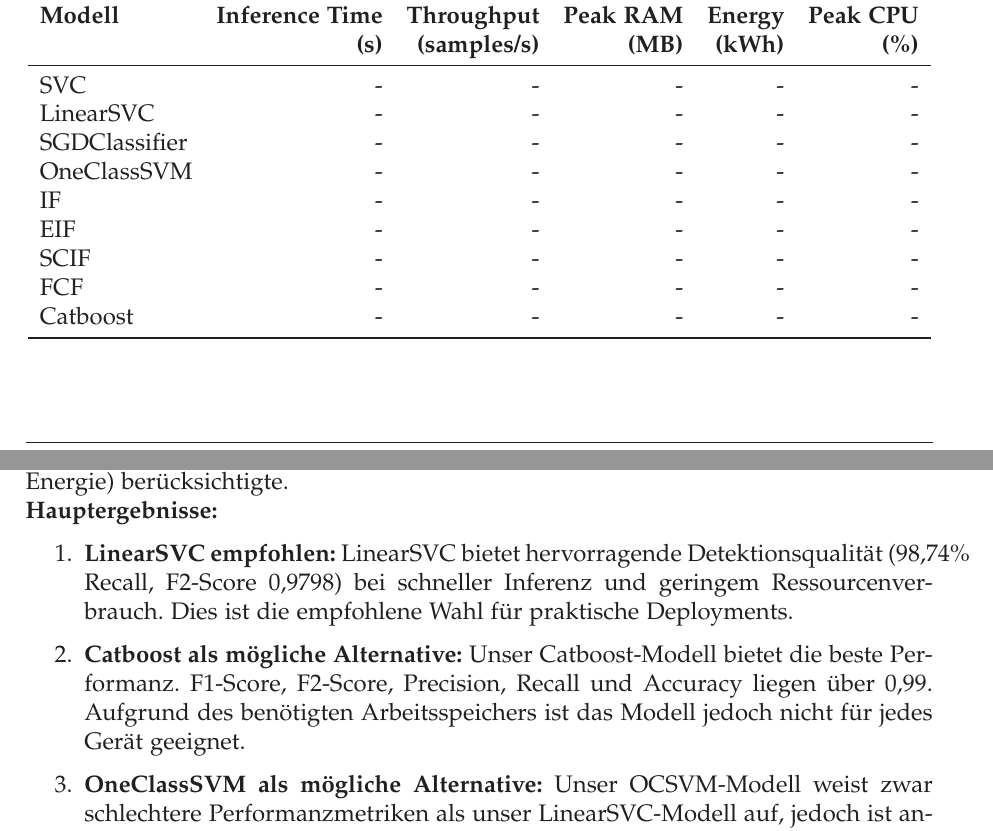
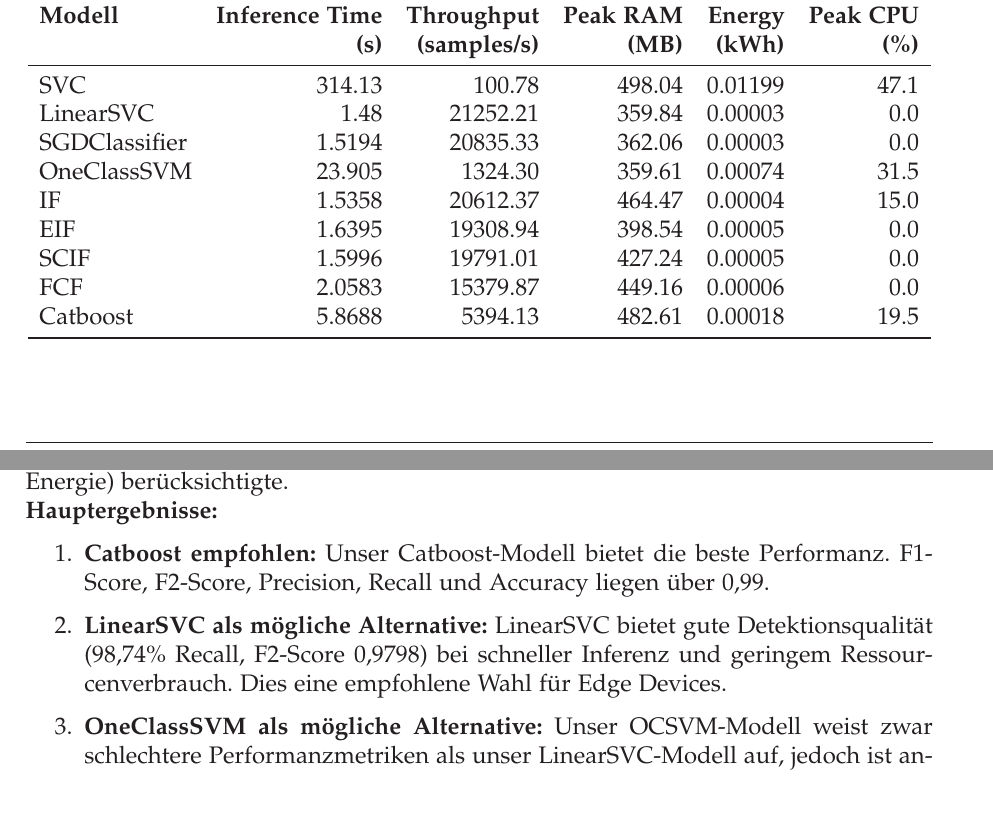
Before and after one commit to DoomOfGods/MAL-ton-iot-ids, a LaTeX document (sys-doc/projektarbeit.tex): two parts of pages 16 and 19 of 20, joined at a grey line, cut so that both start at the same text. Compiled offline with pdfLaTeX.

Commit message:
add system 2 table

```diff
--- a/sys-doc/projektarbeit.tex
+++ b/sys-doc/projektarbeit.tex
@@ -519,15 +519,15 @@
 	\textbf{Modell} & \textbf{Inference Time} & \textbf{Throughput} & \textbf{Peak RAM} & \textbf{Energy} & \textbf{Peak CPU} \\
 	& \textbf{(s)}           & \textbf{(samples/s)} & \textbf{(MB)} & \textbf{(kWh)} & \textbf{(\%)} \\
 	\midrule
-	SVC           & - & - & - & - & - \\
-	LinearSVC     & - & - & - & - & - \\
-	SGDClassifier & - & - & - & - & - \\
-	OneClassSVM   & - & - & - & - & - \\
-	IF            & - & - & - & - & - \\
-	EIF  	      & - & - & - & - & - \\
-	SCIF		  & - & - & - & - & - \\
-	FCF			  & - & - & - & - & - \\
-	Catboost	  & - & - & - & - & - \\
+	SVC           & 314.13 &   100.78 & 498.04 & 0.01199 & 47.1 \\
+	LinearSVC     &   1.48 & 21252.21 & 359.84 & 0.00003 &  0.0 \\
+	SGDClassifier & 1.5194 & 20835.33 & 362.06 & 0.00003 &  0.0 \\
+	OneClassSVM   & 23.905 &  1324.30 & 359.61 & 0.00074 & 31.5 \\
+	IF            & 1.5358 & 20612.37 & 464.47 & 0.00004 & 15.0 \\
+	EIF  	      & 1.6395 & 19308.94 & 398.54 & 0.00005 & 0.0 \\
+	SCIF		  & 1.5996 & 19791.01 & 427.24 & 0.00005 & 0.0 \\
+	FCF			  & 2.0583 & 15379.87 & 449.16 & 0.00006 & 0.0 \\
+	Catboost	  & 5.8688 &  5394.13 & 482.61 & 0.00018 & 19.5 \\
 	\bottomrule
 \end{tabular}
 	\end{table}
@@ -611,9 +611,9 @@
 	Diese Arbeit untersuchte  Support Vector Machine Varianten für Anomalieerkennung im TON-IOT Network Datensatz. Der Fokus lag auf einem ganzheitlichen Vergleich, der neben klassischen Performanz-Metriken auch Ressourceneffizienz (Zeit, Speicher, Energie) berücksichtigte.\\
 	\textbf{Hauptergebnisse:}
 	\begin{enumerate}
-		\item \textbf{LinearSVC empfohlen:} LinearSVC bietet hervorragende Detektionsqualität (98,74\% Recall, F2-Score 0,9798) bei schneller Inferenz und geringem Ressourcenverbrauch. Dies ist die empfohlene Wahl für praktische Deployments.
+		\item \textbf{Catboost empfohlen:} Unser Catboost-Modell bietet die beste Performanz. F1-Score, F2-Score, Precision, Recall und Accuracy liegen über 0,99.
 
-		\item \textbf{Catboost als mögliche Alternative:} Unser Catboost-Modell bietet die beste Performanz. F1-Score, F2-Score, Precision, Recall und Accuracy liegen über 0,99. Aufgrund des benötigten Arbeitsspeichers ist das Modell jedoch nicht für jedes Gerät geeignet.
+		\item \textbf{LinearSVC als mögliche Alternative:} LinearSVC bietet gute Detektionsqualität (98,74\% Recall, F2-Score 0,9798) bei schneller Inferenz und geringem Ressourcenverbrauch. Dies eine empfohlene Wahl für Edge Devices.
 
 		\item \textbf{OneClassSVM als mögliche Alternative:} Unser OCSVM-Modell weist zwar schlechtere Performanzmetriken als unser LinearSVC-Modell auf, jedoch ist anzunehmen, dass es aufgrund des Trainings auf Normalverhalten geeigneter ist, um Angriffe zu erkennen, die nicht durch den TON-IOT Datensatz abgedeckt werden. Die Inferenz-Laufzeit von 23,7s kann jedoch zu sicherheitstechnischen Problemen führen.
 
```
Also changed, not shown: sys-doc/projektarbeit.pdf.
